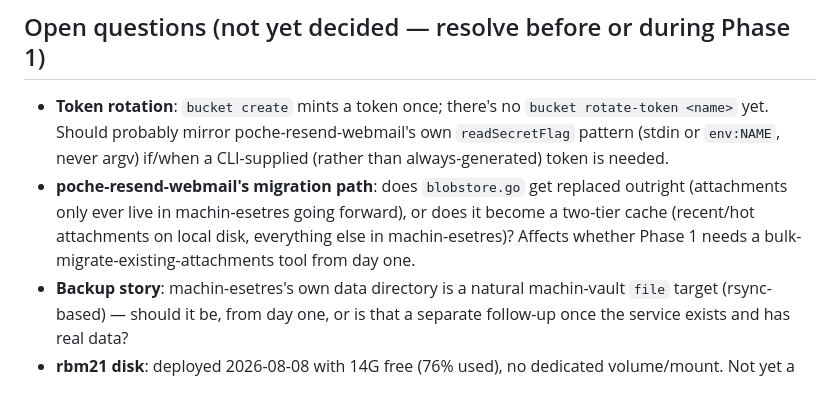
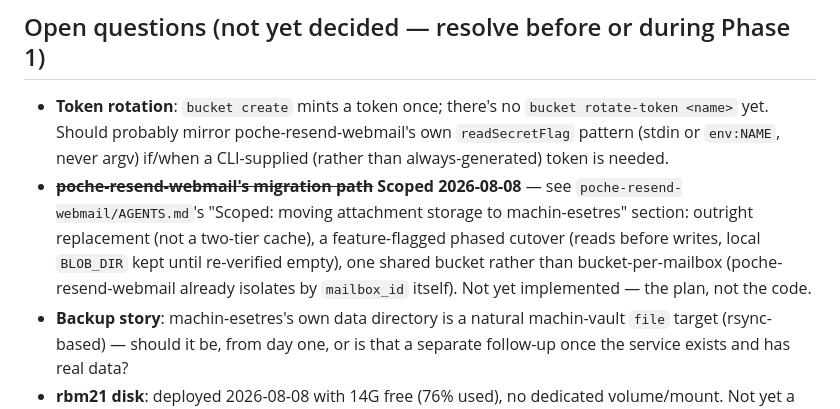
Before and after one commit to javimosch/machin-esetres, a Markdown page: AGENTS.md, the part around the change. GitHub-like rendering.

Commit message:
docs: link the poche-resend-webmail integration scoping

```diff
--- a/AGENTS.md
+++ b/AGENTS.md
@@ -46,11 +46,13 @@ existing parts" than "build a storage engine from scratch."
   rotate-token <name>` yet. Should probably mirror poche-resend-webmail's own
   `readSecretFlag` pattern (stdin or `env:NAME`, never argv) if/when a
   CLI-supplied (rather than always-generated) token is needed.
-- **poche-resend-webmail's migration path**: does `blobstore.go` get replaced
-  outright (attachments only ever live in machin-esetres going forward), or
-  does it become a two-tier cache (recent/hot attachments on local disk,
-  everything else in machin-esetres)? Affects whether Phase 1 needs a
-  bulk-migrate-existing-attachments tool from day one.
+- ~~**poche-resend-webmail's migration path**~~ **Scoped 2026-08-08** — see
+  `poche-resend-webmail/AGENTS.md`'s "Scoped: moving attachment storage to
+  machin-esetres" section: outright replacement (not a two-tier cache), a
+  feature-flagged phased cutover (reads before writes, local `BLOB_DIR` kept
+  until re-verified empty), one shared bucket rather than bucket-per-mailbox
+  (poche-resend-webmail already isolates by `mailbox_id` itself). Not yet
+  implemented — the plan, not the code.
 - **Backup story**: machin-esetres's own data directory is a natural
   machin-vault `file` target (rsync-based) — should it be, from day one, or is
   that a separate follow-up once the service exists and has real data?
```
